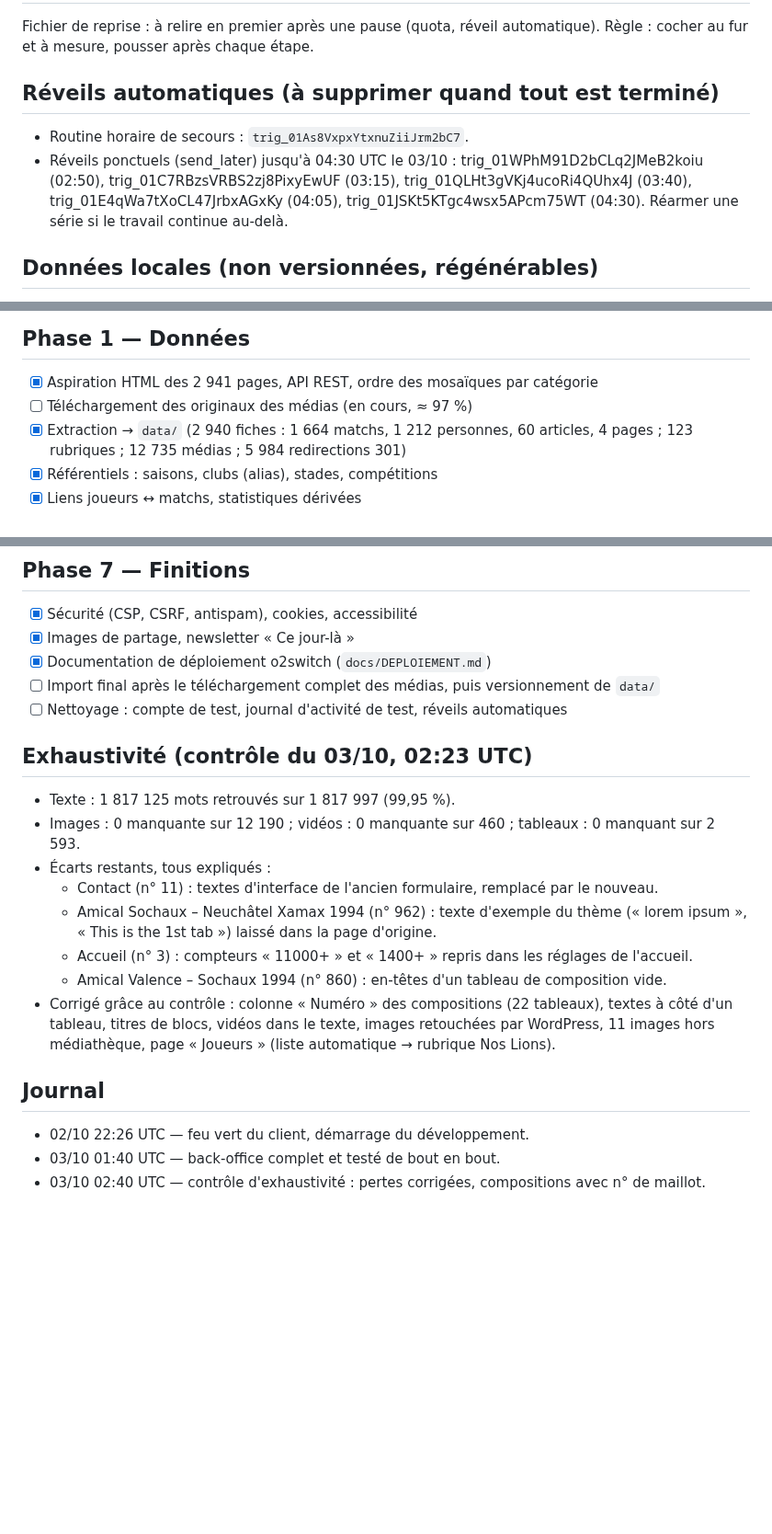
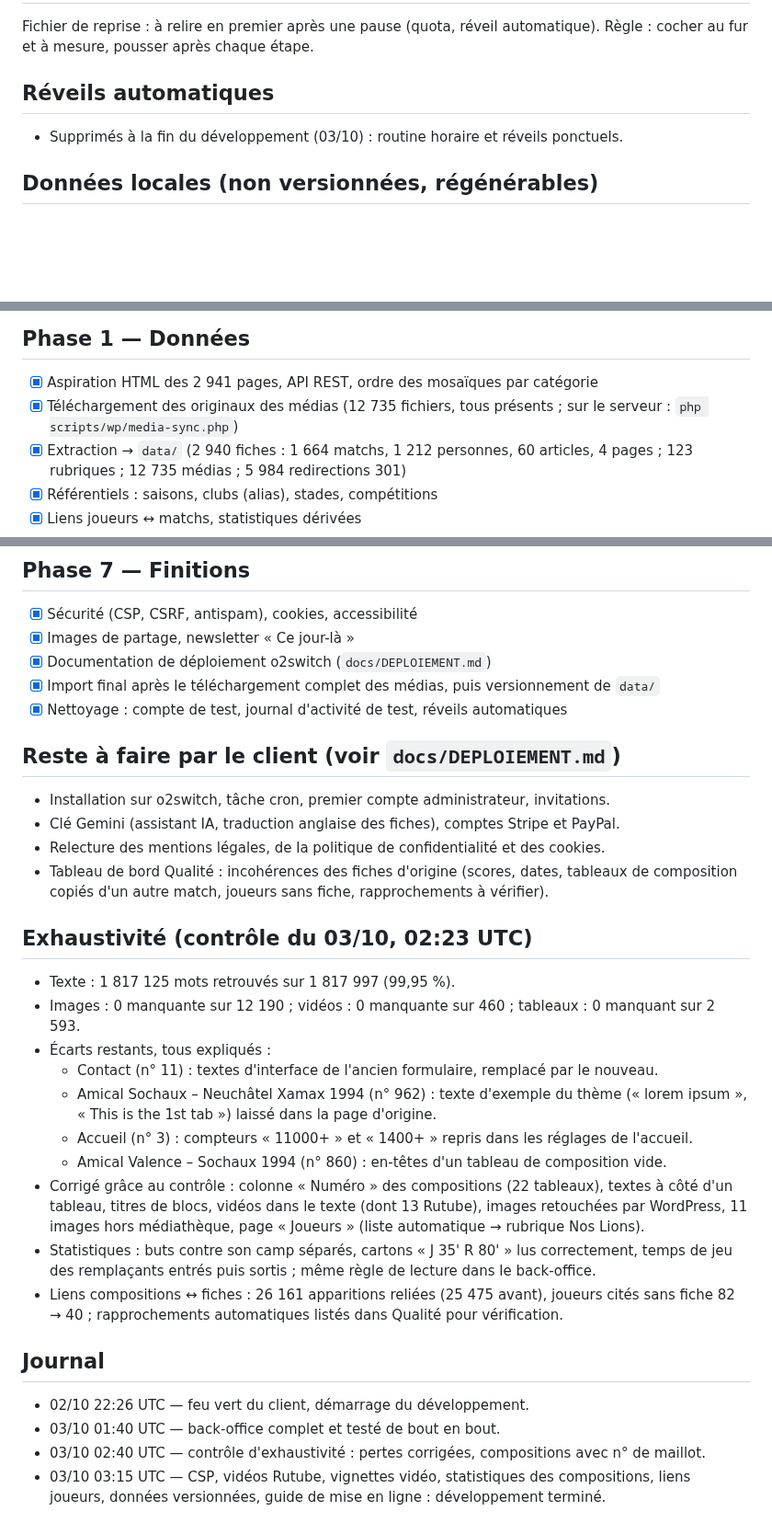
Before and after one commit to ftholomier/poubelle, a Markdown page: docs/AVANCEMENT.md, 3 parts joined by grey strips. Shown at 92% size. Rendered like a GitHub page; blank space fills up the shorter version.

Commit message:
Docs : avancement final et reste à faire côté client
Co-Authored-By: Claude Opus 5.5 <noreply@anthropic.com>
Claude-Session: https://claude.ai/code/session_01Fw6UgWNFSsiGaJDezd8UB1

```diff
--- a/docs/AVANCEMENT.md
+++ b/docs/AVANCEMENT.md
@@ -3,12 +3,8 @@
 Fichier de reprise : à relire en premier après une pause (quota, réveil automatique).
 Règle : cocher au fur et à mesure, pousser après chaque étape.
 
-## Réveils automatiques (à supprimer quand tout est terminé)
-- Routine horaire de secours : `trig_01As8VxpxYtxnuZiiJrm2bC7`.
-- Réveils ponctuels (send_later) jusqu'à 04:30 UTC le 03/10 :
-  trig_01WPhM91D2bCLq2JMeB2koiu (02:50), trig_01C7RBzsVRBS2zj8PixyEwUF (03:15),
-  trig_01QLHt3gVKj4ucoRi4QUhx4J (03:40), trig_01E4qWa7tXoCL47JrbxAGxKy (04:05),
-  trig_01JSKt5KTgc4wsx5APcm75WT (04:30). Réarmer une série si le travail continue au-delà.
+## Réveils automatiques
+- Supprimés à la fin du développement (03/10) : routine horaire et réveils ponctuels.
 
 ## Données locales (non versionnées, régénérables)
 - `storage/import/` : aspiration brute (HTML, REST, ordres des mosaïques, rapports).
@@ -24,7 +20,8 @@ Règle : cocher au fur et à mesure, pousser après chaque étape.
 
 ## Phase 1 — Données
 - [x] Aspiration HTML des 2 941 pages, API REST, ordre des mosaïques par catégorie
-- [ ] Téléchargement des originaux des médias (en cours, ≈ 97 %)
+- [x] Téléchargement des originaux des médias (12 735 fichiers, tous présents ; sur le serveur :
+      `php scripts/wp/media-sync.php`)
 - [x] Extraction → `data/` (2 940 fiches : 1 664 matchs, 1 212 personnes, 60 articles, 4 pages ;
       123 rubriques ; 12 735 médias ; 5 984 redirections 301)
 - [x] Référentiels : saisons, clubs (alias), stades, compétitions
@@ -70,8 +67,15 @@ Règle : cocher au fur et à mesure, pousser après chaque étape.
 - [x] Sécurité (CSP, CSRF, antispam), cookies, accessibilité
 - [x] Images de partage, newsletter « Ce jour-là »
 - [x] Documentation de déploiement o2switch (`docs/DEPLOIEMENT.md`)
-- [ ] Import final après le téléchargement complet des médias, puis versionnement de `data/`
-- [ ] Nettoyage : compte de test, journal d'activité de test, réveils automatiques
+- [x] Import final après le téléchargement complet des médias, puis versionnement de `data/`
+- [x] Nettoyage : compte de test, journal d'activité de test, réveils automatiques
+
+## Reste à faire par le client (voir `docs/DEPLOIEMENT.md`)
+- Installation sur o2switch, tâche cron, premier compte administrateur, invitations.
+- Clé Gemini (assistant IA, traduction anglaise des fiches), comptes Stripe et PayPal.
+- Relecture des mentions légales, de la politique de confidentialité et des cookies.
+- Tableau de bord Qualité : incohérences des fiches d'origine (scores, dates, tableaux de
+  composition copiés d'un autre match, joueurs sans fiche, rapprochements à vérifier).
 
 ## Exhaustivité (contrôle du 03/10, 02:23 UTC)
 - Texte : 1 817 125 mots retrouvés sur 1 817 997 (99,95 %).
@@ -83,10 +87,16 @@ Règle : cocher au fur et à mesure, pousser après chaque étape.
   - Accueil (n° 3) : compteurs « 11000+ » et « 1400+ » repris dans les réglages de l'accueil.
   - Amical Valence – Sochaux 1994 (n° 860) : en-têtes d'un tableau de composition vide.
 - Corrigé grâce au contrôle : colonne « Numéro » des compositions (22 tableaux), textes à côté
-  d'un tableau, titres de blocs, vidéos dans le texte, images retouchées par WordPress,
-  11 images hors médiathèque, page « Joueurs » (liste automatique → rubrique Nos Lions).
+  d'un tableau, titres de blocs, vidéos dans le texte (dont 13 Rutube), images retouchées par
+  WordPress, 11 images hors médiathèque, page « Joueurs » (liste automatique → rubrique Nos Lions).
+- Statistiques : buts contre son camp séparés, cartons « J 35' R 80' » lus correctement,
+  temps de jeu des remplaçants entrés puis sortis ; même règle de lecture dans le back-office.
+- Liens compositions ↔ fiches : 26 161 apparitions reliées (25 475 avant), joueurs cités
+  sans fiche 82 → 40 ; rapprochements automatiques listés dans Qualité pour vérification.
 
 ## Journal
 - 02/10 22:26 UTC — feu vert du client, démarrage du développement.
 - 03/10 01:40 UTC — back-office complet et testé de bout en bout.
 - 03/10 02:40 UTC — contrôle d'exhaustivité : pertes corrigées, compositions avec n° de maillot.
+- 03/10 03:15 UTC — CSP, vidéos Rutube, vignettes vidéo, statistiques des compositions,
+  liens joueurs, données versionnées, guide de mise en ligne : développement terminé.
```
